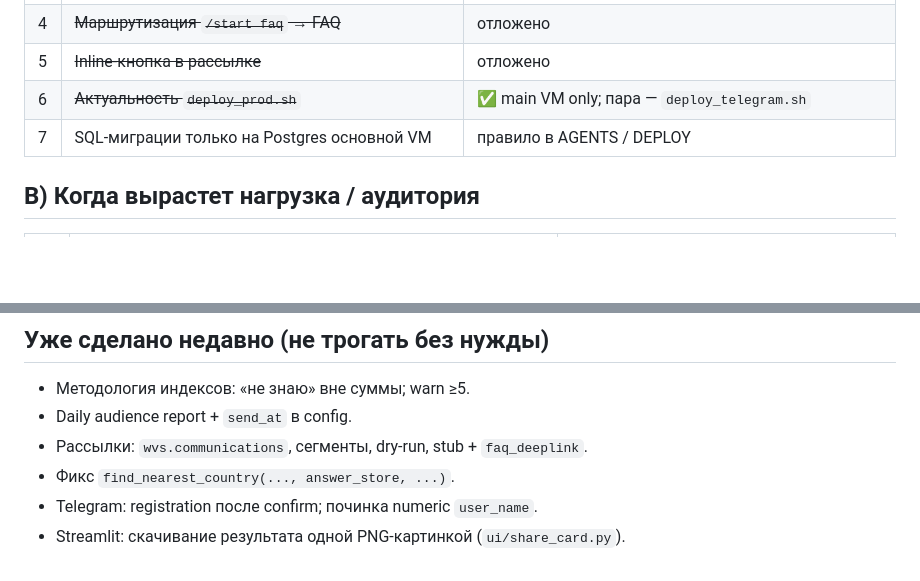
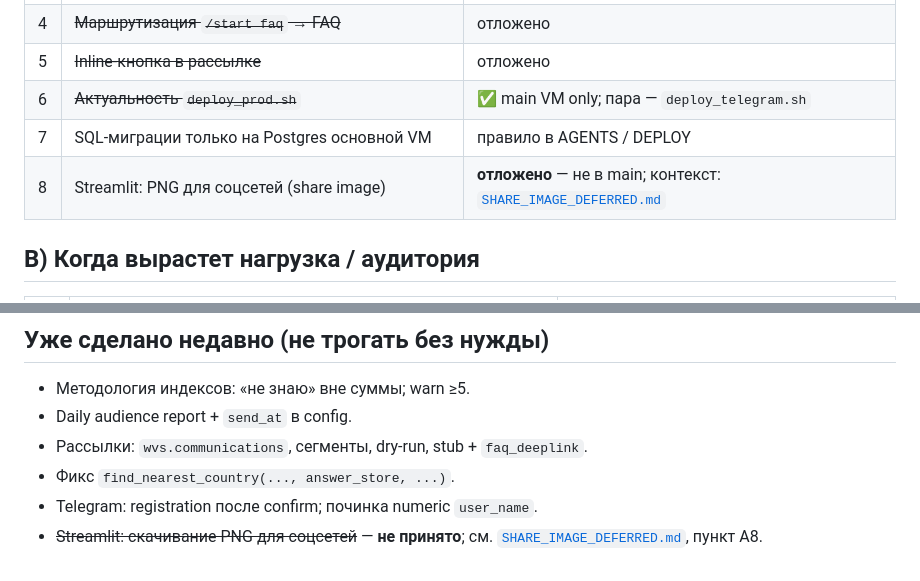
Before and after one commit to rosolimo212/wvs_bot, a Markdown page: docs/TODO.md, 2 parts joined by grey strips. GitHub-like rendering; blank space fills up the shorter version.

```diff
--- a/docs/TODO.md
+++ b/docs/TODO.md
@@ -13,6 +13,8 @@
 | 5 | ~~Inline-кнопка в рассылке~~ | отложено |
 | 6 | ~~Актуальность `deploy_prod.sh`~~ | ✅ main VM only; пара — `deploy_telegram.sh` |
 | 7 | SQL-миграции только на Postgres основной VM | правило в AGENTS / DEPLOY |
+| 8 | Streamlit: PNG для соцсетей (share image) | **отложено** — не в main; контекст: [`SHARE_IMAGE_DEFERRED.md`](SHARE_IMAGE_DEFERRED.md) |
+
 ## B) Когда вырастет нагрузка / аудитория
 
 | # | Задача | Зачем |
@@ -35,4 +37,4 @@
 - Рассылки: `wvs.communications`, сегменты, dry-run, stub + `faq_deeplink`.
 - Фикс `find_nearest_country(..., answer_store, ...)`.
 - Telegram: registration после confirm; починка numeric `user_name`.
-- Streamlit: скачивание результата одной PNG-картинкой (`ui/share_card.py`).
+- ~~Streamlit: скачивание PNG для соцсетей~~ — **не принято**; см. [`SHARE_IMAGE_DEFERRED.md`](SHARE_IMAGE_DEFERRED.md), пункт A8.
```
Also changed, not shown: AGENTS.md (+1 -0 lines), docs/SHARE_IMAGE_DEFERRED.md (added, +178 -0 lines).
